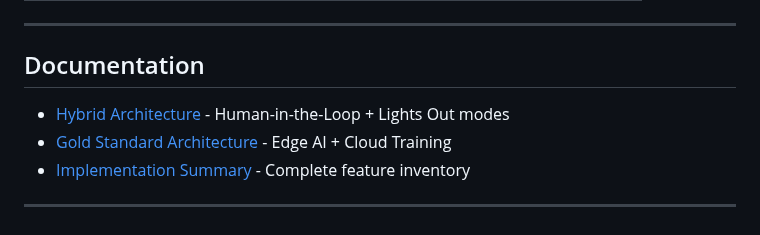
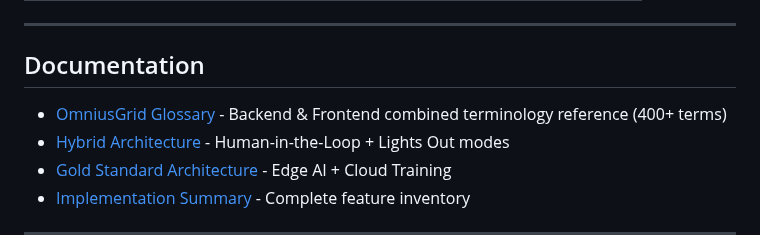
Before and after one commit to SoundSafe-Dev/OmniusGrid-X, a Markdown page: README.md, the part around the change. Rendered like a GitHub page.

Commit message:
Add comprehensive OmniusGrid glossary and update README documentation

```diff
--- a/README.md
+++ b/README.md
@@ -593,6 +593,7 @@ python scripts/generate_dataset.py 10000 dataset/training_data.jsonl --use-llm
 
 ## Documentation
 
+- [OmniusGrid Glossary](OMNIUSGRID_GLOSSARY.md) - Backend & Frontend combined terminology reference (400+ terms)
 - [Hybrid Architecture](docs/HYBRID_ARCHITECTURE.md) - Human-in-the-Loop + Lights Out modes
 - [Gold Standard Architecture](docs/GOLD_STANDARD_ARCHITECTURE.md) - Edge AI + Cloud Training
 - [Implementation Summary](docs/IMPLEMENTATION_SUMMARY.md) - Complete feature inventory
```
Also changed, not shown: OMNIUSGRID_GLOSSARY.md (added, +509 -0 lines).
